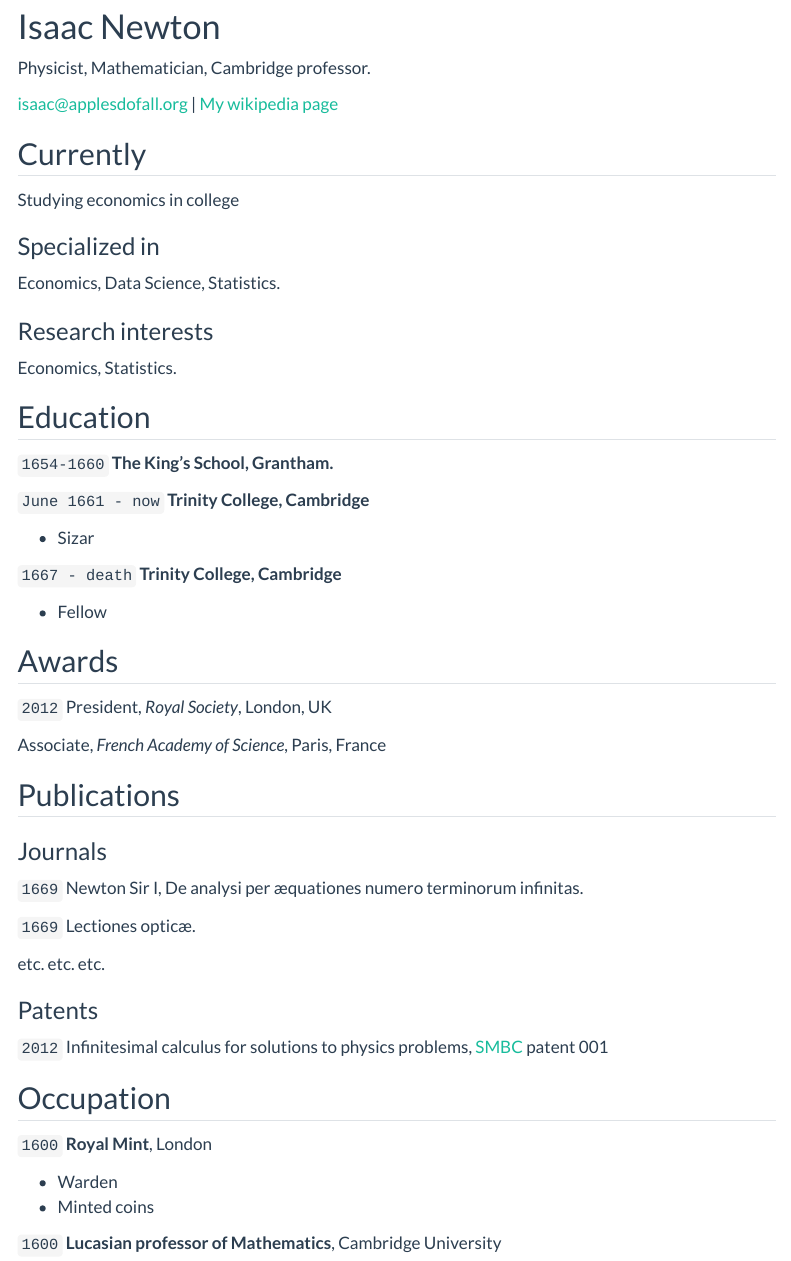
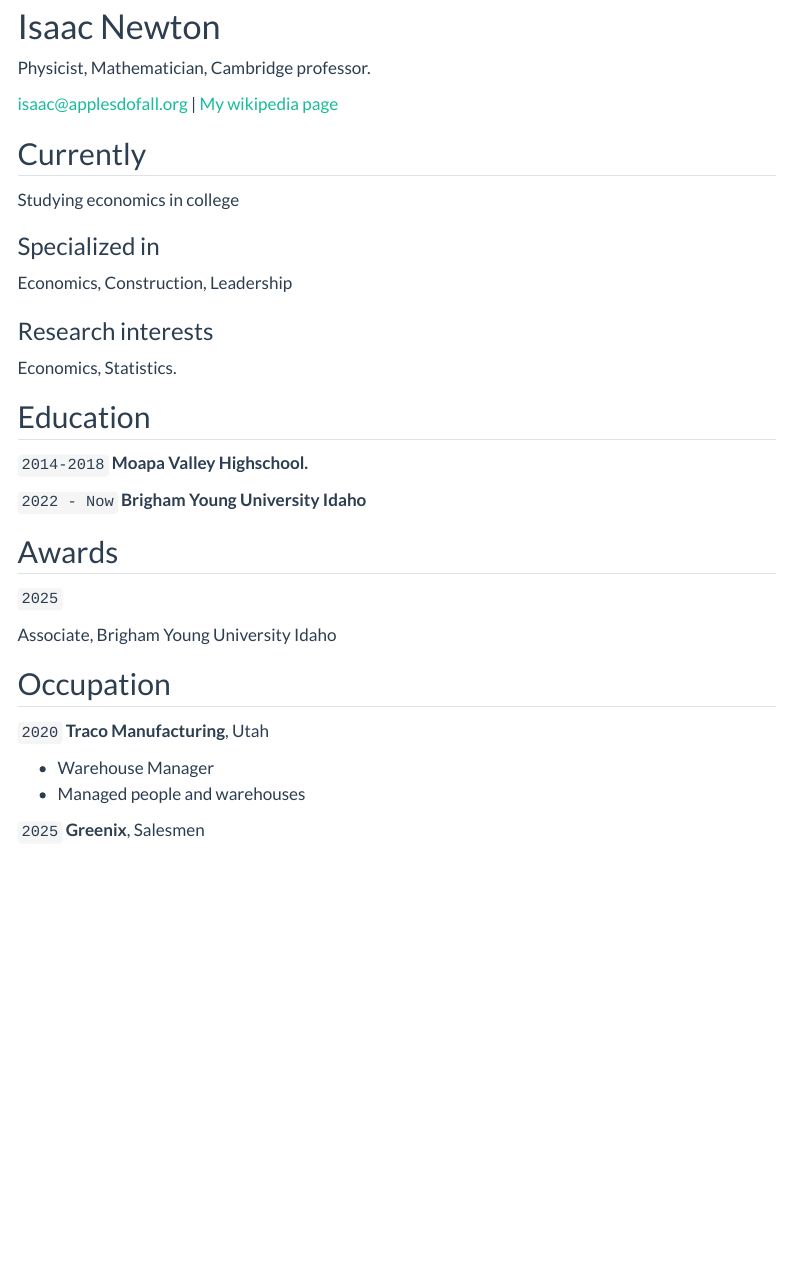
Before and after one commit to landinit/landinit.github.io, a Quarto document (resume.qmd): the page in a window 1100 px wide, from 80 px down. Rendered offline with R 4.5, knitr and Pandoc in place of Quarto, with nearby package versions; menus at the side of the page are left out.

Commit message:
commit 3

```diff
--- a/resume.qmd
+++ b/resume.qmd
@@ -17,7 +17,7 @@ Studying economics in college
 
 ### Specialized in
 
-Economics, Data Science, Statistics.
+Economics, Construction, Leadership
 
 
 ### Research interests
@@ -27,60 +27,37 @@ Economics, Statistics.
 
 ## Education
 
-`1654-1660`
-__The King's School, Grantham.__
+`2014-2018`
+__Moapa Valley Highschool.__
 
-`June 1661 - now`
-__Trinity College, Cambridge__
+`2022 - Now`
+__Brigham Young University Idaho__
 
-- Sizar
 
-`1667 - death`
-__Trinity College, Cambridge__
 
-- Fellow
 
 
 
 ## Awards
 
-`2012`
-President, *Royal Society*, London, UK
-
-Associate, *French Academy of Science*, Paris, France
+`2025`
 
 
+Associate, Brigham Young University Idaho
 
-## Publications
 
-<!-- A list is also available [online](http://scholar.google.co.uk/citations?user=LTOTl0YAAAAJ) -->
-
-### Journals
-
-`1669`
-Newton Sir I, De analysi per æquationes numero terminorum infinitas.
-
-`1669`
-Lectiones opticæ.
-
-etc. etc. etc.
-
-### Patents
-
-`2012`
-Infinitesimal calculus for solutions to physics problems, [SMBC](http://www.techdirt.com/articles/20121011/09312820678/if-patents-had-been-around-time-newton.shtml) patent 001
 
 
 ## Occupation
 
-`1600`
-__Royal Mint__, London
+`2020`
+__Traco Manufacturing__, Utah
 
-- Warden
-- Minted coins
+- Warehouse Manager
+- Managed people and warehouses
 
-`1600`
-__Lucasian professor of Mathematics__, Cambridge University
+`2025`
+__Greenix__, Salesmen
 
 
 
```
